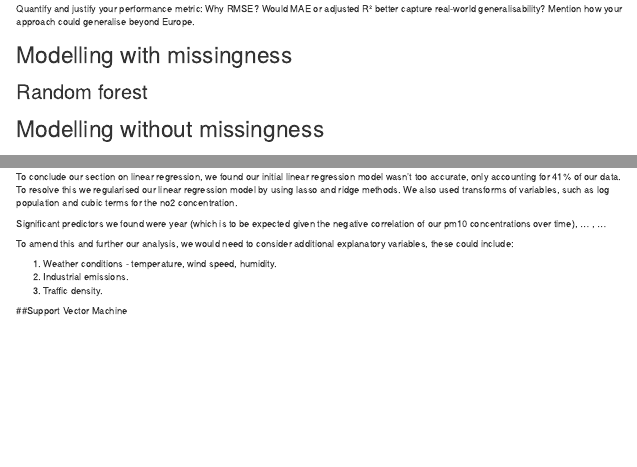
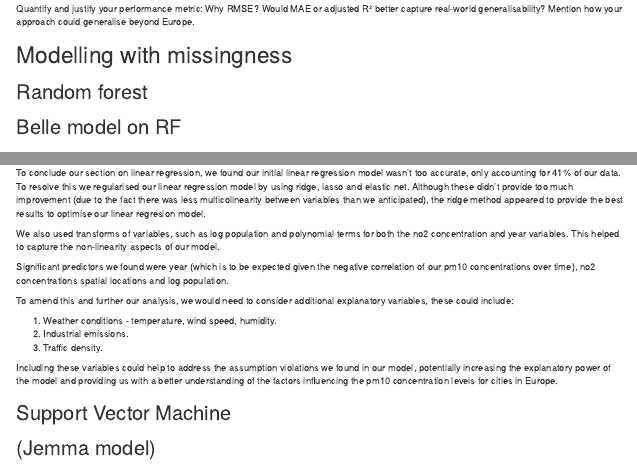
Before and after one commit to K-Chorna02/DST_Assessment_1, an R Markdown document (report/02_Report_R.Rmd): the page in a window 1100 px wide, from 990 px down, and a second part further down, joined at a grey line. Rendered offline with R 4.5, knitr and Pandoc, with nearby package versions; some code elsewhere in the file could not run offline.

Commit message:
Update 02_Report_R.Rmd

```diff
--- a/report/02_Report_R.Rmd
+++ b/report/02_Report_R.Rmd
@@ -53,7 +53,7 @@ Mention how your approach could generalise beyond Europe.
 
 ## Random forest
 
-##
+## Belle model on RF
 
 
 # Modelling without missingness
@@ -293,10 +298,11 @@ Hence we can deduce that the Ridge regularisation linear regression is the best
 
 ### Conclusions for Linear regression
 
-To conclude our section on linear regression, we found our initial linear regression model wasn't too accurate, only accounting for 41% of our data. To resolve this we regularised our linear regression model by using lasso and ridge methods.
-We also used transforms of variables, such as log population and cubic terms for the no2 concentration.
+To conclude our section on linear regression, we found our initial linear regression model wasn't too accurate, only accounting for 41% of our data. To resolve this we regularised our linear regression model by using ridge, lasso and elastic net. Although these didn't provide too much improvement (due to the fact there was less multicolinearity between variables than we anticipated), the ridge method appeared to provide the best results to optimise our linear regresion model.
 
-Significant predictors we found were year (which is to be expected given the negative correlation of our pm10 concentrations over time), ... , ...
+We also used transforms of variables, such as log population and polynomial terms for both the no2 concentration and year variables. This helped to capture the non-linearity aspects of our model.
+
+Significant predictors we found were year (which is to be expected given the negative correlation of our pm10 concentrations over time), no2 concentrations spatial locations and log population.
 
 To amend this and further our analysis, we would need to consider additional explanatory variables, these could include:
 
@@ -304,7 +310,10 @@ To amend this and further our analysis, we would need to consider additional exp
 2. Industrial emissions.
 3. Traffic density.
 
+Including these variables could help to address the assumption violations we found in our model, potentially increasing the explanatory power of the model and providing us with a better understanding of the factors influencing the pm10 concentration levels for cities in Europe.
 
-##Support Vector Machine
 
-##
+
+## Support Vector Machine
+
+## (Jemma model)
```
Also changed, not shown: report/02_Report_R.Rmd (7 more changed lines).
